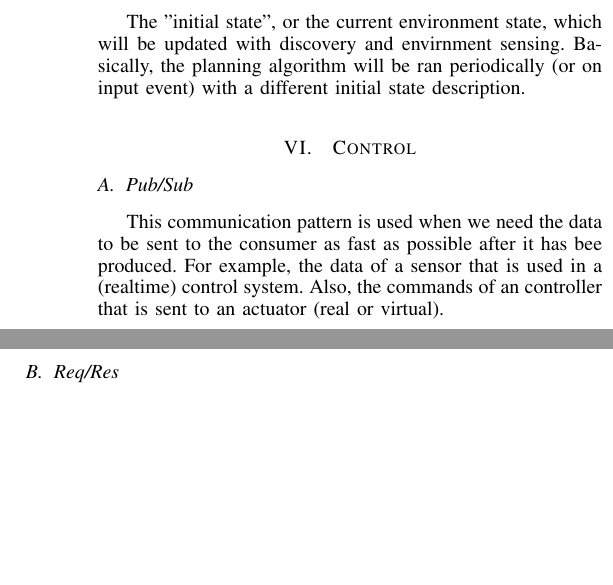
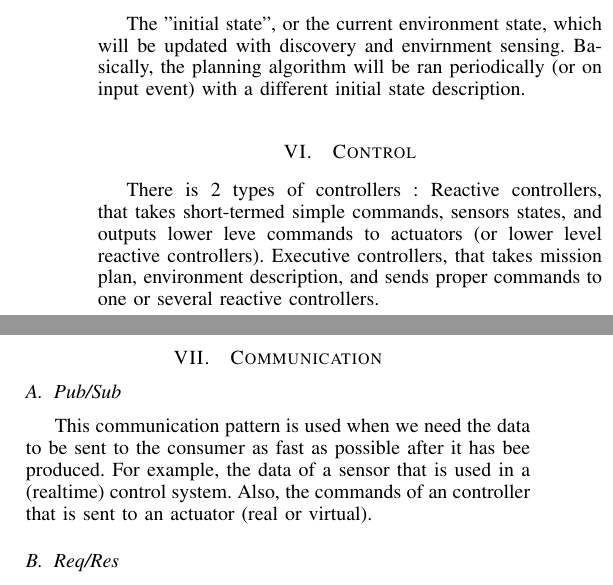
Before and after one commit to astralien3000/INFOCOM-Paper, a LaTeX paper (main.tex): two parts of the columns of page 2 of 2, joined at a grey line, cut so that both start at the same text, the shorter picture padded with empty space. Compiled offline with pdfLaTeX.

Commit message:
Update main.tex

```diff
--- a/main.tex
+++ b/main.tex
@@ -136,6 +136,12 @@ Basically, the planning algorithm will be ran periodically (or on input event) w
 
 \section{Control}
 
+There is 2 types of controllers :
+Reactive controllers, that takes short-termed simple commands, sensors states, and outputs lower leve commands to actuators (or lower level reactive controllers).
+Executive controllers, that takes mission plan, environment description, and sends proper commands to one or several reactive controllers.
+
+\section{Communication}
+
 \subsection{Pub/Sub}
 
 This communication pattern is used when we need the data to be sent to the consumer as fast as possible after it has bee produced.
```
Also changed, not shown: main.tex (10 more changed lines).
